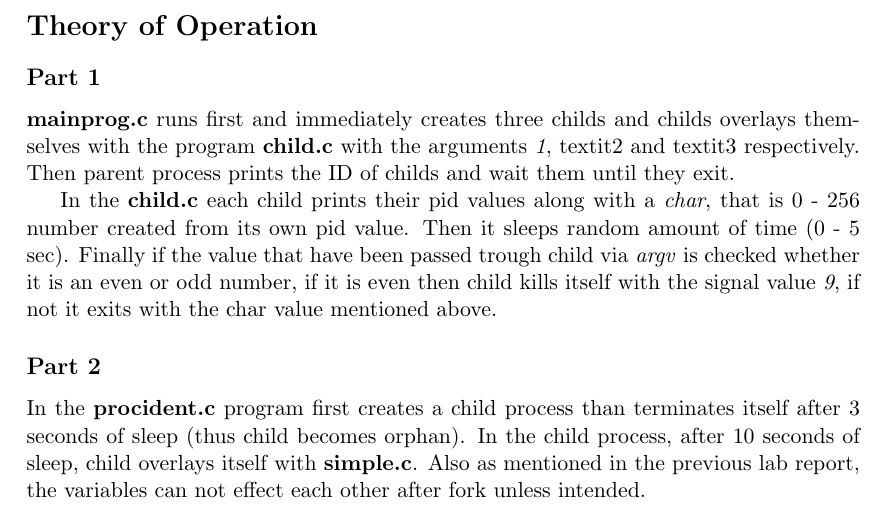
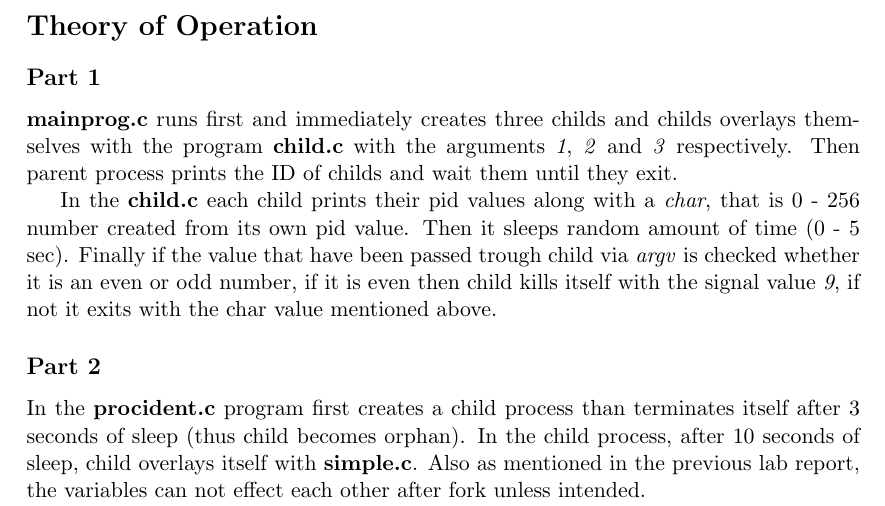
Before and after one commit to arifbalik/SYSTEMS_PROG_LAB, a LaTeX paper (lab2/report/Report.tex): part of page 3 of 7, cut so that both start at the same text. Compiled offline with pdfLaTeX.

Commit message:
typo fixing

```diff
--- a/lab2/report/Report.tex
+++ b/lab2/report/Report.tex
@@ -95,7 +95,7 @@ It delays the system by given amount in seconds and returns \textit{0} if the am
 \section*{Theory of Operation}
 \subsection*{Part 1}
 
-\textbf{mainprog.c} runs first and immediately creates three childs and childs overlays themselves with the program \textbf{child.c} with the arguments \textit{1}, textit{2} and textit{3} respectively. Then parent process prints the ID of childs and wait them until they exit.
+\textbf{mainprog.c} runs first and immediately creates three childs and childs overlays themselves with the program \textbf{child.c} with the arguments \textit{1}, \textit{2} and \textit{3} respectively. Then parent process prints the ID of childs and wait them until they exit.
 
 In the \textbf{child.c} each child prints their pid values along with a \textit{char}, that is 0 - 256 number created from its own pid value. Then it sleeps random amount of time (0 - 5 sec). Finally if the value that have been passed trough child via \textit{argv} is checked whether it is an even or odd number, if it is even then child kills itself with the signal value \textit{9}, if not it exits with the char value mentioned above.
 
```
